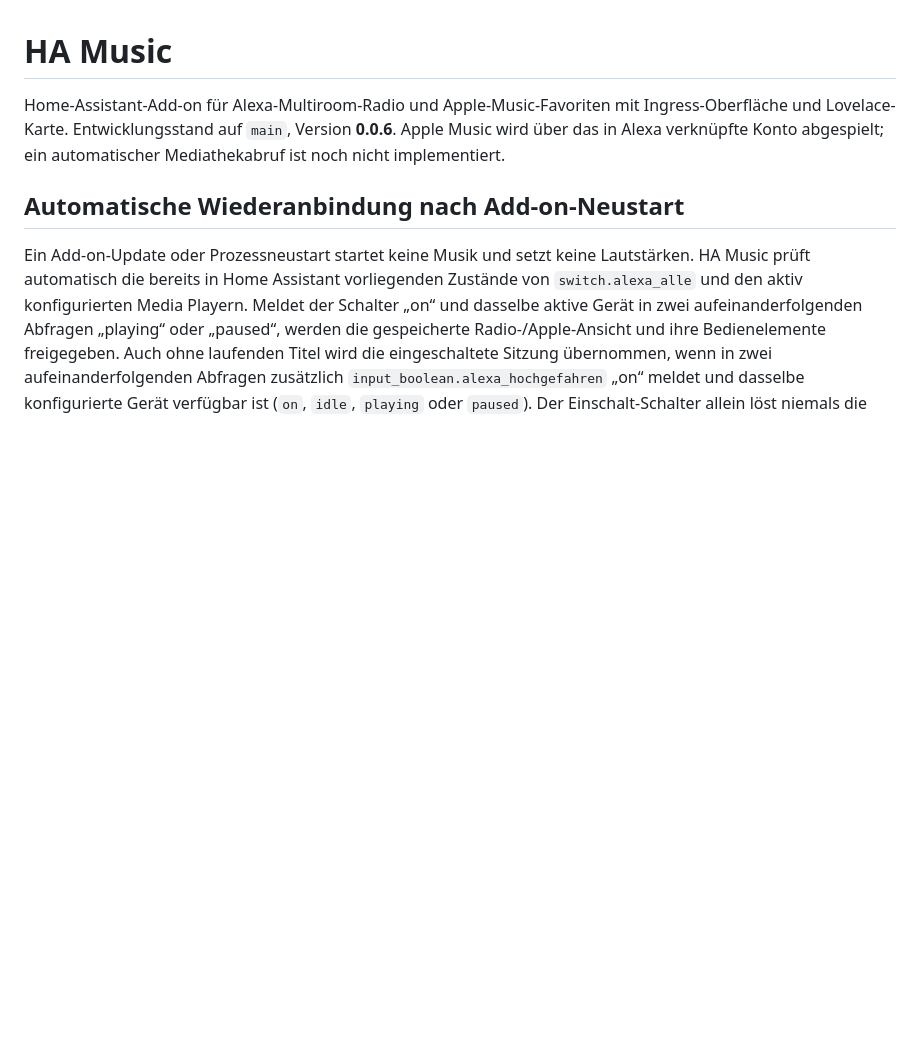
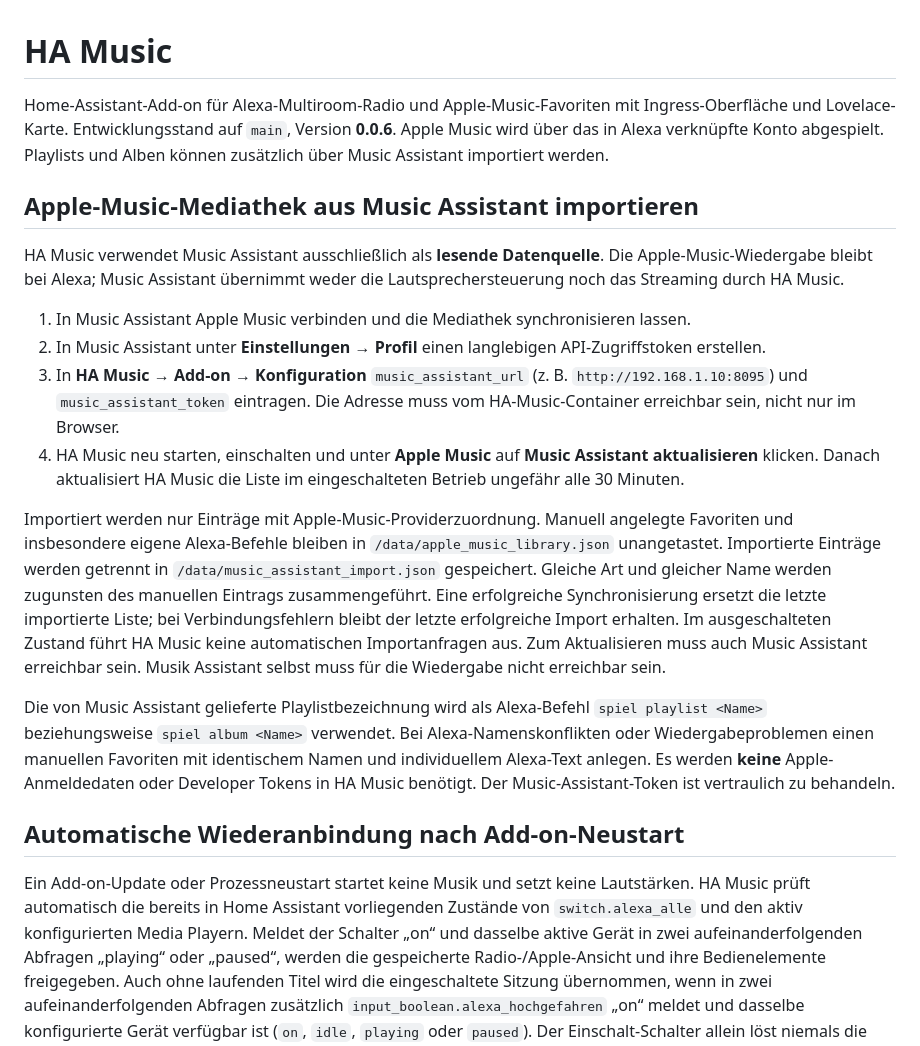
Before and after one commit to criticallimit/HA-Music, a Markdown page: README.md, the part around the change. Rendered like a GitHub page; blank space fills up the shorter version.

Commit message:
Document Music Assistant library sync configuration and behavior

```diff
--- a/README.md
+++ b/README.md
@@ -1,6 +1,19 @@
 # HA Music
 
-Home-Assistant-Add-on für Alexa-Multiroom-Radio und Apple-Music-Favoriten mit Ingress-Oberfläche und Lovelace-Karte. Entwicklungsstand auf `main`, Version **0.0.6**. Apple Music wird über das in Alexa verknüpfte Konto abgespielt; ein automatischer Mediathekabruf ist noch nicht implementiert.
+Home-Assistant-Add-on für Alexa-Multiroom-Radio und Apple-Music-Favoriten mit Ingress-Oberfläche und Lovelace-Karte. Entwicklungsstand auf `main`, Version **0.0.6**. Apple Music wird über das in Alexa verknüpfte Konto abgespielt. Playlists und Alben können zusätzlich über Music Assistant importiert werden.
+
+## Apple-Music-Mediathek aus Music Assistant importieren
+
+HA Music verwendet Music Assistant ausschließlich als **lesende Datenquelle**. Die Apple-Music-Wiedergabe bleibt bei Alexa; Music Assistant übernimmt weder die Lautsprechersteuerung noch das Streaming durch HA Music.
+
+1. In Music Assistant Apple Music verbinden und die Mediathek synchronisieren lassen.
+2. In Music Assistant unter **Einstellungen → Profil** einen langlebigen API-Zugriffstoken erstellen.
+3. In **HA Music → Add-on → Konfiguration** `music_assistant_url` (z. B. `http://192.168.1.10:8095`) und `music_assistant_token` eintragen. Die Adresse muss vom HA-Music-Container erreichbar sein, nicht nur im Browser.
+4. HA Music neu starten, einschalten und unter **Apple Music** auf **Music Assistant aktualisieren** klicken. Danach aktualisiert HA Music die Liste im eingeschalteten Betrieb ungefähr alle 30 Minuten.
+
+Importiert werden nur Einträge mit Apple-Music-Providerzuordnung. Manuell angelegte Favoriten und insbesondere eigene Alexa-Befehle bleiben in `/data/apple_music_library.json` unangetastet. Importierte Einträge werden getrennt in `/data/music_assistant_import.json` gespeichert. Gleiche Art und gleicher Name werden zugunsten des manuellen Eintrags zusammengeführt. Eine erfolgreiche Synchronisierung ersetzt die letzte importierte Liste; bei Verbindungsfehlern bleibt der letzte erfolgreiche Import erhalten. Im ausgeschalteten Zustand führt HA Music keine automatischen Importanfragen aus. Zum Aktualisieren muss auch Music Assistant erreichbar sein. Musik Assistant selbst muss für die Wiedergabe nicht erreichbar sein.
+
+Die von Music Assistant gelieferte Playlistbezeichnung wird als Alexa-Befehl `spiel playlist <Name>` beziehungsweise `spiel album <Name>` verwendet. Bei Alexa-Namenskonflikten oder Wiedergabeproblemen einen manuellen Favoriten mit identischem Namen und individuellem Alexa-Text anlegen. Es werden **keine** Apple-Anmeldedaten oder Developer Tokens in HA Music benötigt. Der Music-Assistant-Token ist vertraulich zu behandeln.
 
 ## Automatische Wiederanbindung nach Add-on-Neustart
 
```
